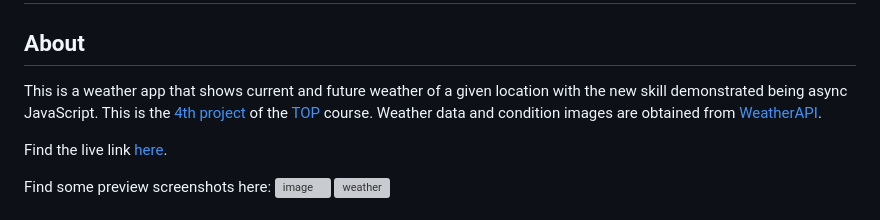
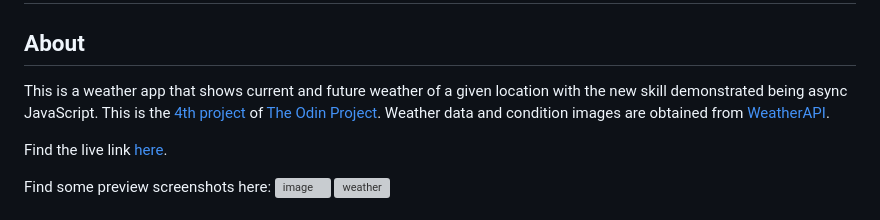
Before and after one commit to kaglet/weather_app, a Markdown page: README.md, the part around the change. Rendered like a GitHub page; grey boxes are pictures that could not be loaded.

```diff
--- a/README.md
+++ b/README.md
@@ -2,7 +2,7 @@
 
 ## About
 
-This is a weather app that shows current and future weather of a given location with the new skill demonstrated being async JavaScript. This is the [4th project](https://www.theodinproject.com/lessons/node-path-javascript-weather-app#project-solution) of the [TOP](https://www.theodinproject.com/) course. Weather data and condition images are obtained from [WeatherAPI](https://www.weatherapi.com/).
+This is a weather app that shows current and future weather of a given location with the new skill demonstrated being async JavaScript. This is the [4th project](https://www.theodinproject.com/lessons/node-path-javascript-weather-app#project-solution) of [The Odin Project](https://www.theodinproject.com/). Weather data and condition images are obtained from [WeatherAPI](https://www.weatherapi.com/).
 
 Find the live link [here](https://kaglet.github.io/weather_app/).
 
```
